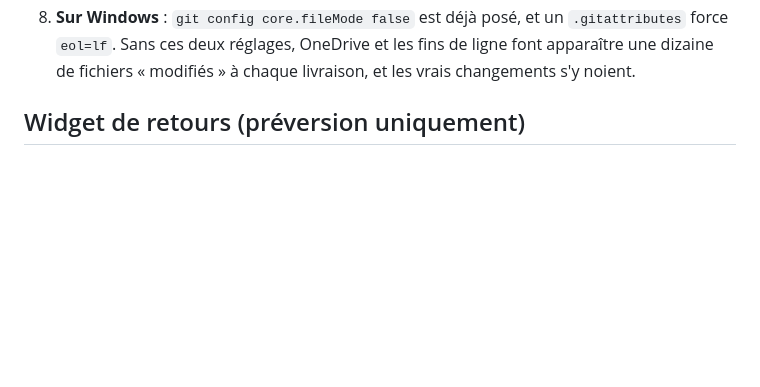
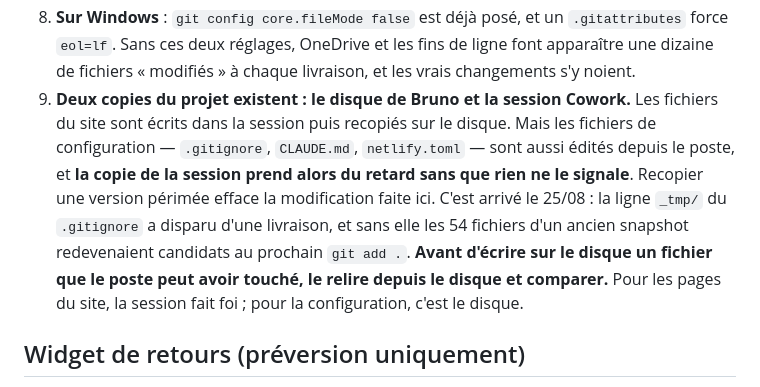
Before and after one commit to negoasia-web/negoasia-web, a Markdown page: CLAUDE.md, the part around the change. Drawn GitHub-style; blank space fills up the shorter version.

Commit message:
Document the two-copy drift that dropped _tmp/ from .gitignore
Co-Authored-By: Claude Opus 5 (1M context) <noreply@anthropic.com>

```diff
--- a/CLAUDE.md
+++ b/CLAUDE.md
@@ -68,6 +68,16 @@ Les pages Home, About, Services, Contact, Terms, Privacy, `/ai/` et 404 sont du
 8. **Sur Windows** : `git config core.fileMode false` est déjà posé, et un `.gitattributes`
    force `eol=lf`. Sans ces deux réglages, OneDrive et les fins de ligne font apparaître une
    dizaine de fichiers « modifiés » à chaque livraison, et les vrais changements s'y noient.
+9. **Deux copies du projet existent : le disque de Bruno et la session Cowork.** Les
+   fichiers du site sont écrits dans la session puis recopiés sur le disque. Mais les
+   fichiers de configuration — `.gitignore`, `CLAUDE.md`, `netlify.toml` — sont aussi
+   édités depuis le poste, et **la copie de la session prend alors du retard sans que
+   rien ne le signale**. Recopier une version périmée efface la modification faite ici.
+   C'est arrivé le 25/08 : la ligne `_tmp/` du `.gitignore` a disparu d'une livraison,
+   et sans elle les 54 fichiers d'un ancien snapshot redevenaient candidats au prochain
+   `git add .`. **Avant d'écrire sur le disque un fichier que le poste peut avoir touché,
+   le relire depuis le disque et comparer.** Pour les pages du site, la session fait foi ;
+   pour la configuration, c'est le disque.
 
 ## Widget de retours (préversion uniquement)
 
```
